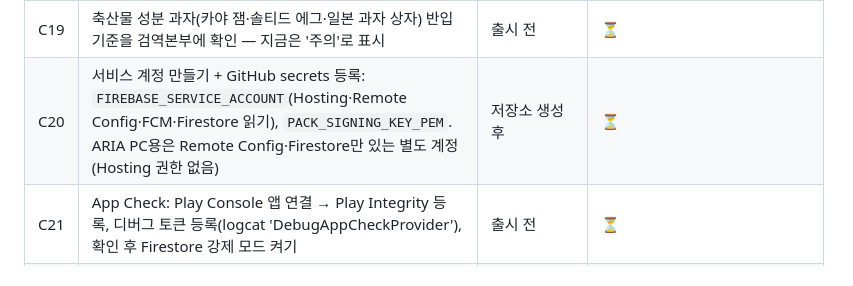
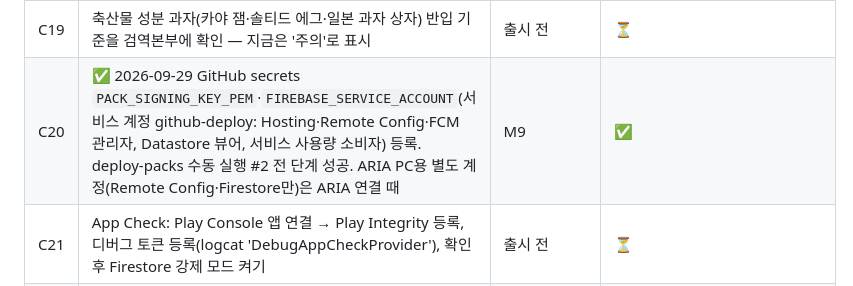
Before and after one commit to inhyeuk/readyport, a Markdown page: docs/QUESTIONS.md, the part around the change. GitHub-like rendering.

```diff
--- a/docs/QUESTIONS.md
+++ b/docs/QUESTIONS.md
@@ -55,7 +55,7 @@
 | C17 | 쇼핑 리스트 현지어 이름(태국어·말레이어·인도네시아어·일본어) 원어민 검수 — Claude가 옮긴 이름이라 '직원에게 보여주기' 전에 확인 필요 | 출시 전 | ⏳ |
 | C18 | 제휴 프로그램 가입·약관 확인(앱 게재 허용, 표기 문구). 가입 전까지 '사러 가기' 링크 없음 | 제휴 시작 전 | ⏳ |
 | C19 | 축산물 성분 과자(카야 잼·솔티드 에그·일본 과자 상자) 반입 기준을 검역본부에 확인 — 지금은 '주의'로 표시 | 출시 전 | ⏳ |
-| C20 | 서비스 계정 만들기 + GitHub secrets 등록: `FIREBASE_SERVICE_ACCOUNT`(Hosting·Remote Config·FCM·Firestore 읽기), `PACK_SIGNING_KEY_PEM`. ARIA PC용은 Remote Config·Firestore만 있는 별도 계정(Hosting 권한 없음) | 저장소 생성 후 | ⏳ |
+| C20 | ✅ 2026-09-29 GitHub secrets `PACK_SIGNING_KEY_PEM`·`FIREBASE_SERVICE_ACCOUNT`(서비스 계정 github-deploy: Hosting·Remote Config·FCM 관리자, Datastore 뷰어, 서비스 사용량 소비자) 등록. deploy-packs 수동 실행 #2 전 단계 성공. ARIA PC용 별도 계정(Remote Config·Firestore만)은 ARIA 연결 때 | M9 | ✅ |
 | C21 | App Check: Play Console 앱 연결 → Play Integrity 등록, 디버그 토큰 등록(logcat 'DebugAppCheckProvider'), 확인 후 Firestore 강제 모드 켜기 | 출시 전 | ⏳ |
 | C22 | Firestore 위치가 nam5(미국)로 자동 생성됨. 서울로 바꾸려면 비어 있을 때 지우고 asia-northeast3로 다시 만들기(선택) | 선택 | ⏳ |
 | C23 | ARIA 설정: 공공데이터포털 외교부 입국허가요건 API 키·요청 주소 확인(`MOFA_API_URL` [재확인]), 감시할 공지 페이지 목록(`NOTICE_URLS`), 텔레그램 봇에 chat_id 허용 목록 연결, `CLAUDE_BIN`은 claude.exe | ARIA 연결 시 | ⏳ |
```
Also changed, not shown: docs/HUMAN_TASKS.md (+1 -1 lines).
